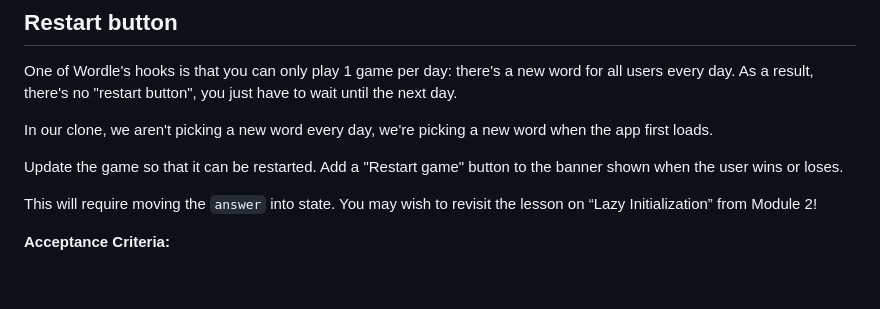
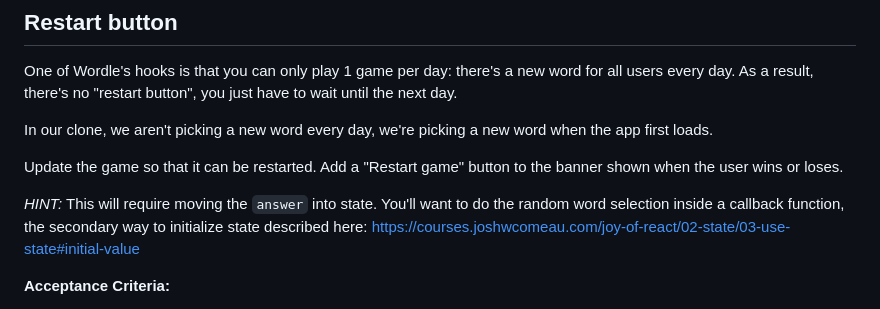
Before and after one commit to romitdasgupta/wordle, a Markdown page: README.md, the part around the change. GitHub-like rendering; blank space fills up the shorter version.

Commit message:
Clarify README around stretch goal

```diff
--- a/README.md
+++ b/README.md
@@ -291,7 +291,7 @@ In our clone, we aren't picking a new word every day, we're picking a new word w
 
 Update the game so that it can be restarted. Add a "Restart game" button to the banner shown when the user wins or loses.
 
-This will require moving the `answer` into state. You may wish to revisit the lesson on “Lazy Initialization” from Module 2!
+_HINT:_ This will require moving the `answer` into state. You'll want to do the random word selection inside a callback function, the secondary way to initialize state described here: https://courses.joshwcomeau.com/joy-of-react/02-state/03-use-state#initial-value
 
 **Acceptance Criteria:**
 
```
